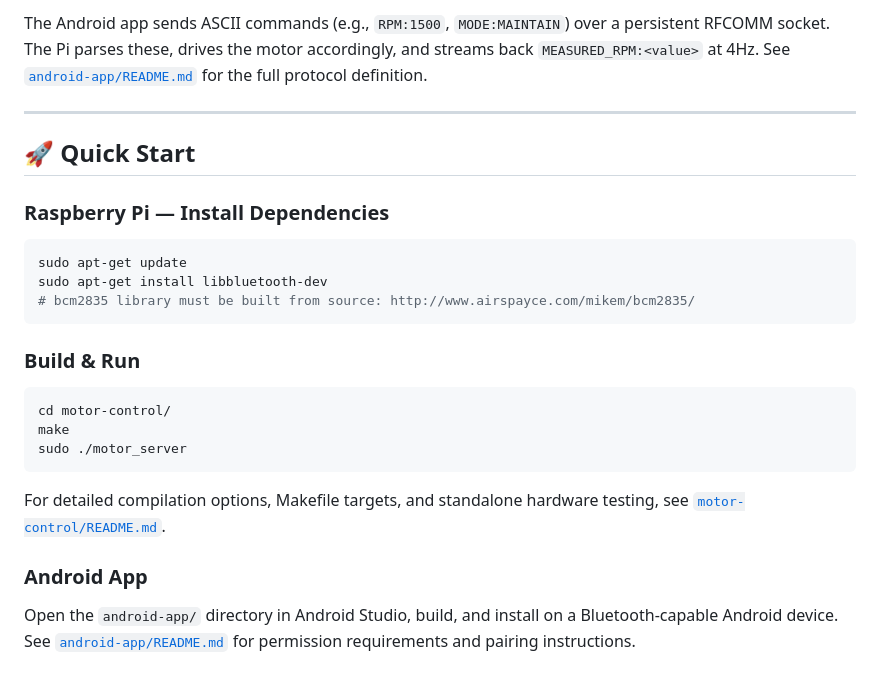
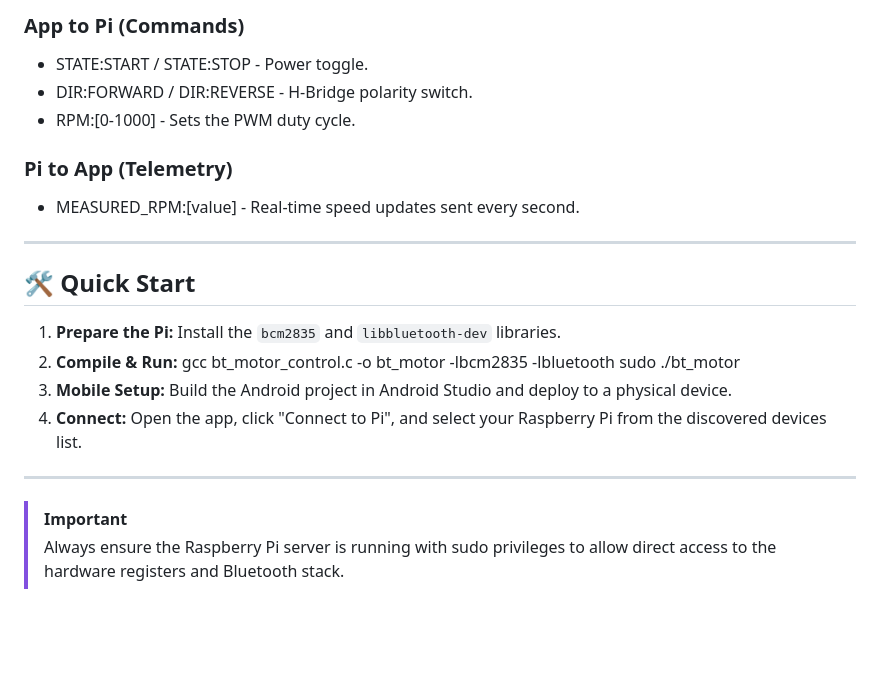
Before and after one commit to 3gflo/PARMCO, a Markdown page: README.md, the part around one of its changes. GitHub-like rendering; blank space fills up the shorter version.

````diff
--- a/README.md
+++ b/README.md
@@ -79,25 +51,24 @@ $$RPM = (\text{Pulse Count} \times 60) / 3$$
 
-The Android app sends ASCII commands (e.g., `RPM:1500`, `MODE:MAINTAIN`) over a persistent RFCOMM socket. The Pi parses these, drives the motor accordingly, and streams back `MEASURED_RPM:<value>` at 4Hz. See [`android-app/README.md`](./android-app/README.md) for the full protocol definition.
+### App to Pi (Commands)
+* STATE:START / STATE:STOP - Power toggle.
+* DIR:FORWARD / DIR:REVERSE - H-Bridge polarity switch.
+* RPM:[0-1000] - Sets the PWM duty cycle.
+
+### Pi to App (Telemetry)
+* MEASURED_RPM:[value] - Real-time speed updates sent every second.
 
 ---
 
-## 🚀 Quick Start
+## 🛠️ Quick Start
 
-### Raspberry Pi — Install Dependencies
-```bash
-sudo apt-get update
-sudo apt-get install libbluetooth-dev
-# bcm2835 library must be built from source: http://www.airspayce.com/mikem/bcm2835/
-```
+1.  **Prepare the Pi:** Install the `bcm2835` and `libbluetooth-dev` libraries.
+2.  **Compile & Run:**
+    gcc bt_motor_control.c -o bt_motor -lbcm2835 -lbluetooth
+    sudo ./bt_motor
+3.  **Mobile Setup:** Build the Android project in Android Studio and deploy to a physical device.
+4.  **Connect:** Open the app, click "Connect to Pi", and select your Raspberry Pi from the discovered devices list.
 
-### Build & Run
-```bash
-cd motor-control/
-make
-sudo ./motor_server
-```
+---
 
-For detailed compilation options, Makefile targets, and standalone hardware testing, see [`motor-control/README.md`](./motor-control/README.md).
-
-### Android App
-Open the `android-app/` directory in Android Studio, build, and install on a Bluetooth-capable Android device. See [`android-app/README.md`](./android-app/README.md) for permission requirements and pairing instructions.
+> [!IMPORTANT]
+> Always ensure the Raspberry Pi server is running with sudo privileges to allow direct access to the hardware registers and Bluetooth stack.
````
Also changed, not shown: other parts of README.md (+25 -53 lines).
